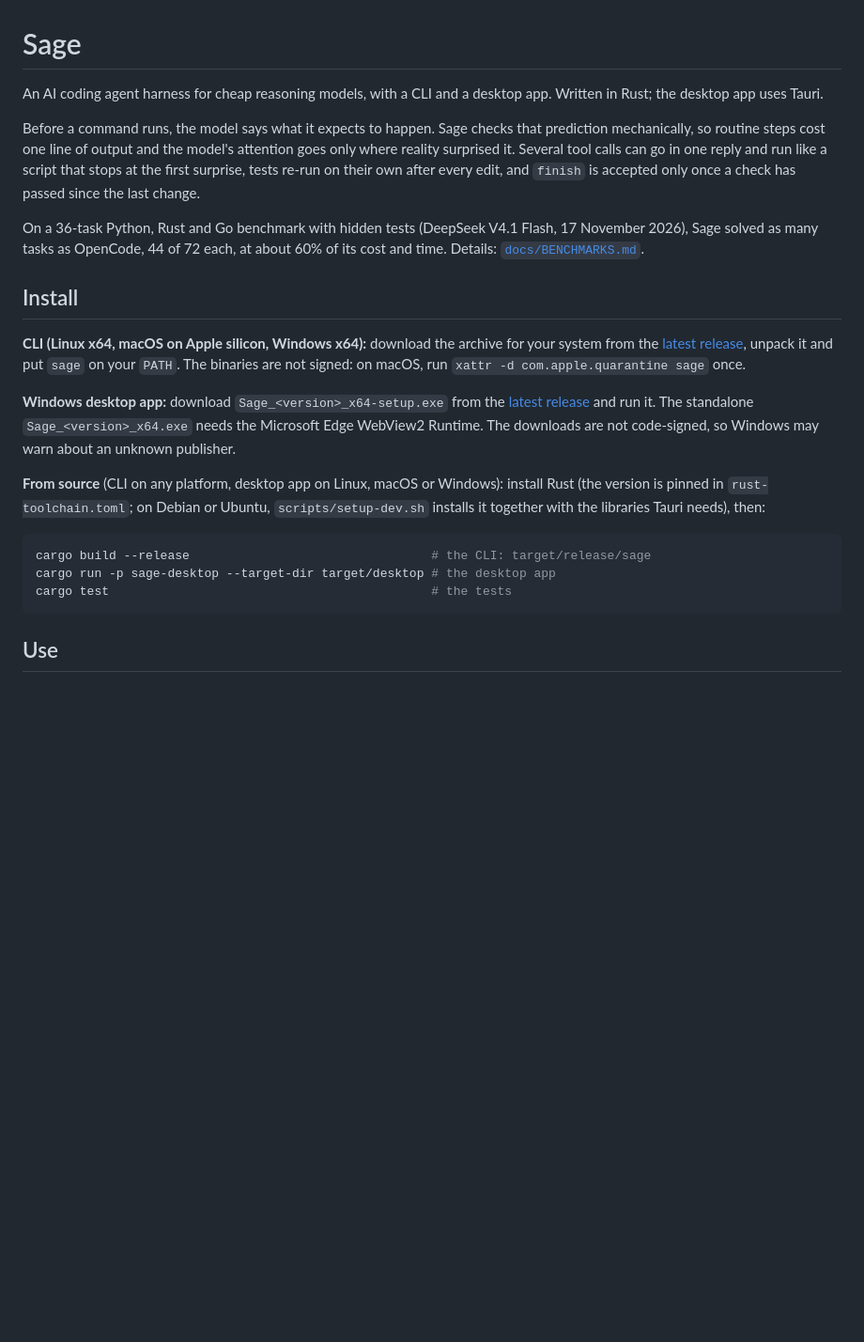
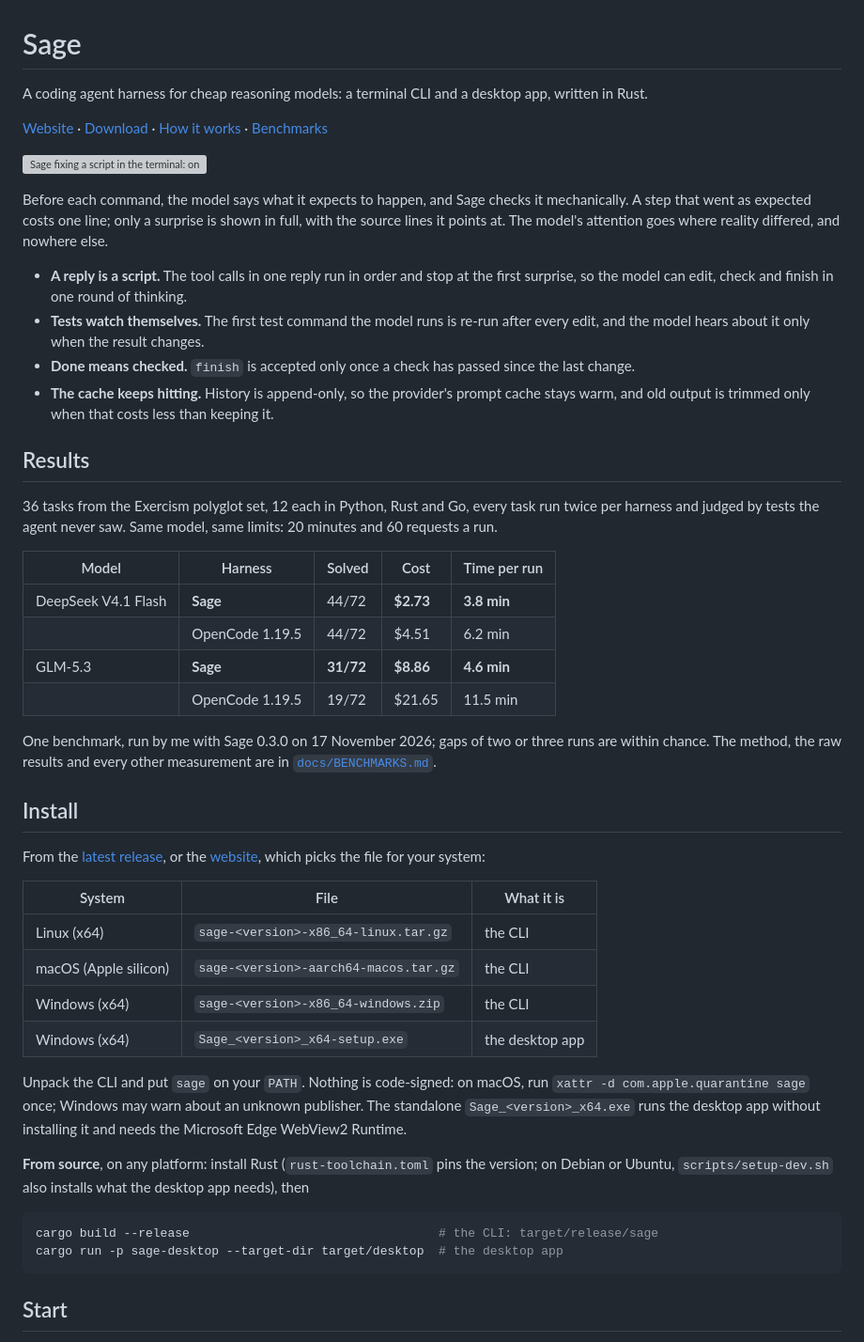
Before and after one commit to augult/Sage, a Markdown page: README.md, the part around one of its changes. Shown at 94% size. Drawn GitHub-style; blank space fills up the shorter version; grey boxes are pictures that could not be loaded.

````diff
--- a/README.md
+++ b/README.md
@@ -1,38 +1,66 @@
 # Sage
 
-An AI coding agent harness for cheap reasoning models, with a CLI and a desktop app. Written in
-Rust; the desktop app uses Tauri.
+A coding agent harness for cheap reasoning models: a terminal CLI and a desktop app, written in
+Rust.
 
-Before a command runs, the model says what it expects to happen. Sage checks that prediction
-mechanically, so routine steps cost one line of output and the model's attention goes only where
-reality surprised it. Several tool calls can go in one reply and run like a script that stops at
-the first surprise, tests re-run on their own after every edit, and `finish` is accepted only once
-a check has passed since the last change.
+[Website](https://harness-lyart.vercel.app) · [Download](https://github.com/augult/Sage/releases/latest) ·
+[How it works](docs/DESIGN.md) · [Benchmarks](docs/BENCHMARKS.md)
 
-On a 36-task Python, Rust and Go benchmark with hidden tests (DeepSeek V4.1 Flash, 17 November
-2026), Sage solved as many tasks as OpenCode, 44 of 72 each, at about 60% of its cost and time.
-Details: [`docs/BENCHMARKS.md`](docs/BENCHMARKS.md).
+![Sage fixing a script in the terminal: one prediction fails, the fix is checked by a watched test](docs/screenshots/cli-run.png)
+
+Before each command, the model says what it expects to happen, and Sage checks it mechanically. A
+step that went as expected costs one line; only a surprise is shown in full, with the source lines
+it points at. The model's attention goes where reality differed, and nowhere else.
+
+- **A reply is a script.** The tool calls in one reply run in order and stop at the first surprise,
+  so the model can edit, check and finish in one round of thinking.
+- **Tests watch themselves.** The first test command the model runs is re-run after every edit, and
+  the model hears about it only when the result changes.
+- **Done means checked.** `finish` is accepted only once a check has passed since the last change.
+- **The cache keeps hitting.** History is append-only, so the provider's prompt cache stays warm,
+  and old output is trimmed only when that costs less than keeping it.
+
+## Results
+
+36 tasks from the Exercism polyglot set, 12 each in Python, Rust and Go, every task run twice per
+harness and judged by tests the agent never saw. Same model, same limits: 20 minutes and 60
+requests a run.
+
+| Model | Harness | Solved | Cost | Time per run |
+|---|---|---|---|---|
+| DeepSeek V4.1 Flash | **Sage** | 44/72 | **$2.73** | **3.8 min** |
+| | OpenCode 1.19.5 | 44/72 | $4.51 | 6.2 min |
+| GLM-5.3 | **Sage** | **31/72** | **$8.86** | **4.6 min** |
+| | OpenCode 1.19.5 | 19/72 | $21.65 | 11.5 min |
+
+One benchmark, run by me with Sage 0.3.0 on 17 November 2026; gaps of two or three runs are within
+chance. The method, the raw results and every other measurement are in
+[`docs/BENCHMARKS.md`](docs/BENCHMARKS.md).
 
 ## Install
 
-**CLI (Linux x64, macOS on Apple silicon, Windows x64):** download the archive for your system from
-the [latest release](https://github.com/augult/Sage/releases/latest), unpack it and put `sage` on
-your `PATH`. The binaries are not signed: on macOS, run `xattr -d com.apple.quarantine sage` once.
+From the [latest release](https://github.com/augult/Sage/releases/latest), or the
+[website](https://harness-lyart.vercel.app), which picks the file for your system:
 
-**Windows desktop app:** download `Sage_<version>_x64-setup.exe` from the
-[latest release](https://github.com/augult/Sage/releases/latest) and run it. The standalone
-`Sage_<version>_x64.exe` needs the Microsoft Edge WebView2 Runtime. The downloads are not
-code-signed, so Windows may warn about an unknown publisher.
+| System | File | What it is |
+|---|---|---|
+| Linux (x64) | `sage-<version>-x86_64-linux.tar.gz` | the CLI |
+| macOS (Apple silicon) | `sage-<version>-aarch64-macos.tar.gz` | the CLI |
+| Windows (x64) | `sage-<version>-x86_64-windows.zip` | the CLI |
+| Windows (x64) | `Sage_<version>_x64-setup.exe` | the desktop app |
 
-**From source** (CLI on any platform, desktop app on Linux, macOS or Windows): install Rust (the
-version is pinned in `rust-toolchain.toml`; on Debian or Ubuntu, `scripts/setup-dev.sh` installs it
-together with the libraries Tauri needs), then:
+Unpack the CLI and put `sage` on your `PATH`. Nothing is code-signed: on macOS, run
+`xattr -d com.apple.quarantine sage` once; Windows may warn about an unknown publisher. The
+standalone `Sage_<version>_x64.exe` runs the desktop app without installing it and needs the
+Microsoft Edge WebView2 Runtime.
+
+**From source**, on any platform: install Rust (`rust-toolchain.toml` pins the version; on Debian or
+Ubuntu, `scripts/setup-dev.sh` also installs what the desktop app needs), then
 
 ```sh
-cargo build --release                                 # the CLI: target/release/sage
-cargo run -p sage-desktop --target-dir target/desktop # the desktop app
-cargo test                                            # the tests
+cargo build --release                                  # the CLI: target/release/sage
+cargo run -p sage-desktop --target-dir target/desktop  # the desktop app
 ```
 
-## Use
+## Start
 
````
Also changed, not shown: other parts of README.md (+64 -53 lines), CONTRIBUTING.md (added, +7 -0 lines), docs/DESIGN.md (+20 -9 lines), docs/HANDOFF.md (+10 -0 lines), docs/screenshots/desktop.jpg (added), 1 other file.
